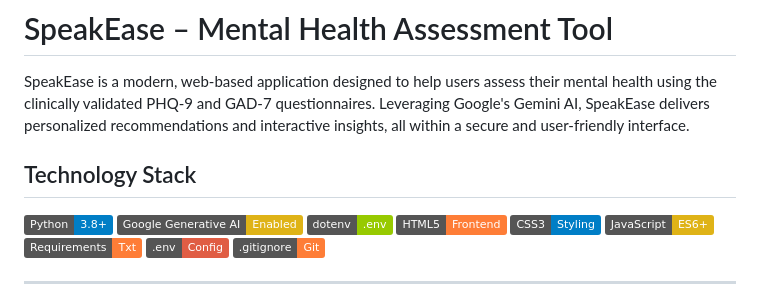
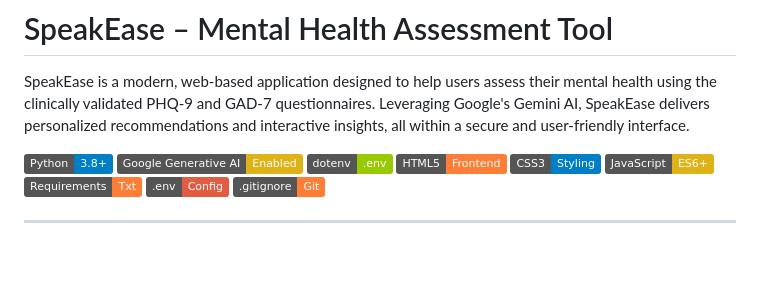
Before and after one commit to CipJusCodin/Mental-Health-Assesment, a Markdown page: README.md, the part around the change. Rendered like a GitHub page; badges without logos; blank space fills up the shorter version.

```diff
--- a/README.md
+++ b/README.md
@@ -1,8 +1,6 @@
 # SpeakEase – Mental Health Assessment Tool
 
 SpeakEase is a modern, web-based application designed to help users assess their mental health using the clinically validated PHQ-9 and GAD-7 questionnaires. Leveraging Google's Gemini AI, SpeakEase delivers personalized recommendations and interactive insights, all within a secure and user-friendly interface.
-
-## Technology Stack
 
 [![Python](https://img.shields.io/badge/Python-3.8%2B-blue?logo=python&logoColor=white)](https://www.python.org/)
 [![Google Generative AI](https://img.shields.io/badge/Google%20Generative%20AI-Enabled-yellow?logo=google&logoColor=white)](https://ai.google/discover/generativeai/)
```
